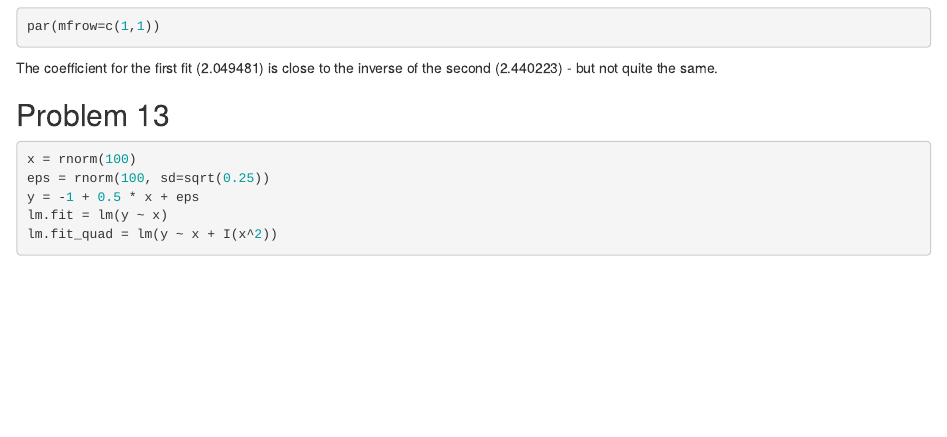
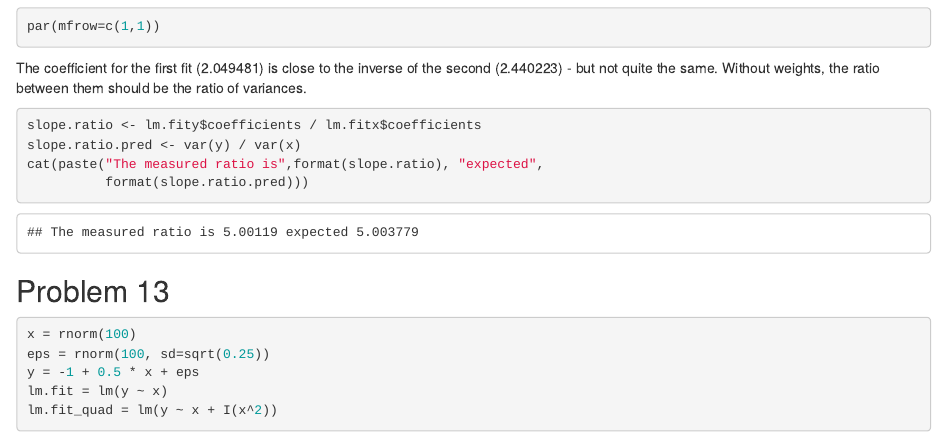
Before and after one commit to aconley/MachineLearning, an R Markdown document (ISLR/Chap3_Linear/R/Chap3Problems.Rmd): the page in a window 1100 px wide, from 4060 px down. Rendered offline with R 4.5, knitr and Pandoc, with nearby package versions; some code elsewhere in the file could not run offline.

Commit message:
Explain slope ratios for y~x vs x~y

````diff
--- a/ISLR/Chap3_Linear/R/Chap3Problems.Rmd
+++ b/ISLR/Chap3_Linear/R/Chap3Problems.Rmd
@@ -113,7 +113,14 @@ par(mfrow=c(1,1))
 
 The coefficient for the first fit (`r format(lm.fity$coefficients)`) is close
 to the inverse of the second (`r format(1/lm.fitx$coefficients)`) - but not
-quite the same.
+quite the same.  Without weights, the ratio between them should be
+the ratio of variances.
+```{r varratio}
+slope.ratio <- lm.fity$coefficients / lm.fitx$coefficients
+slope.ratio.pred <- var(y) / var(x)
+cat(paste("The measured ratio is",format(slope.ratio), "expected",
+          format(slope.ratio.pred)))
+```
 
 ## Problem 13
 
````
